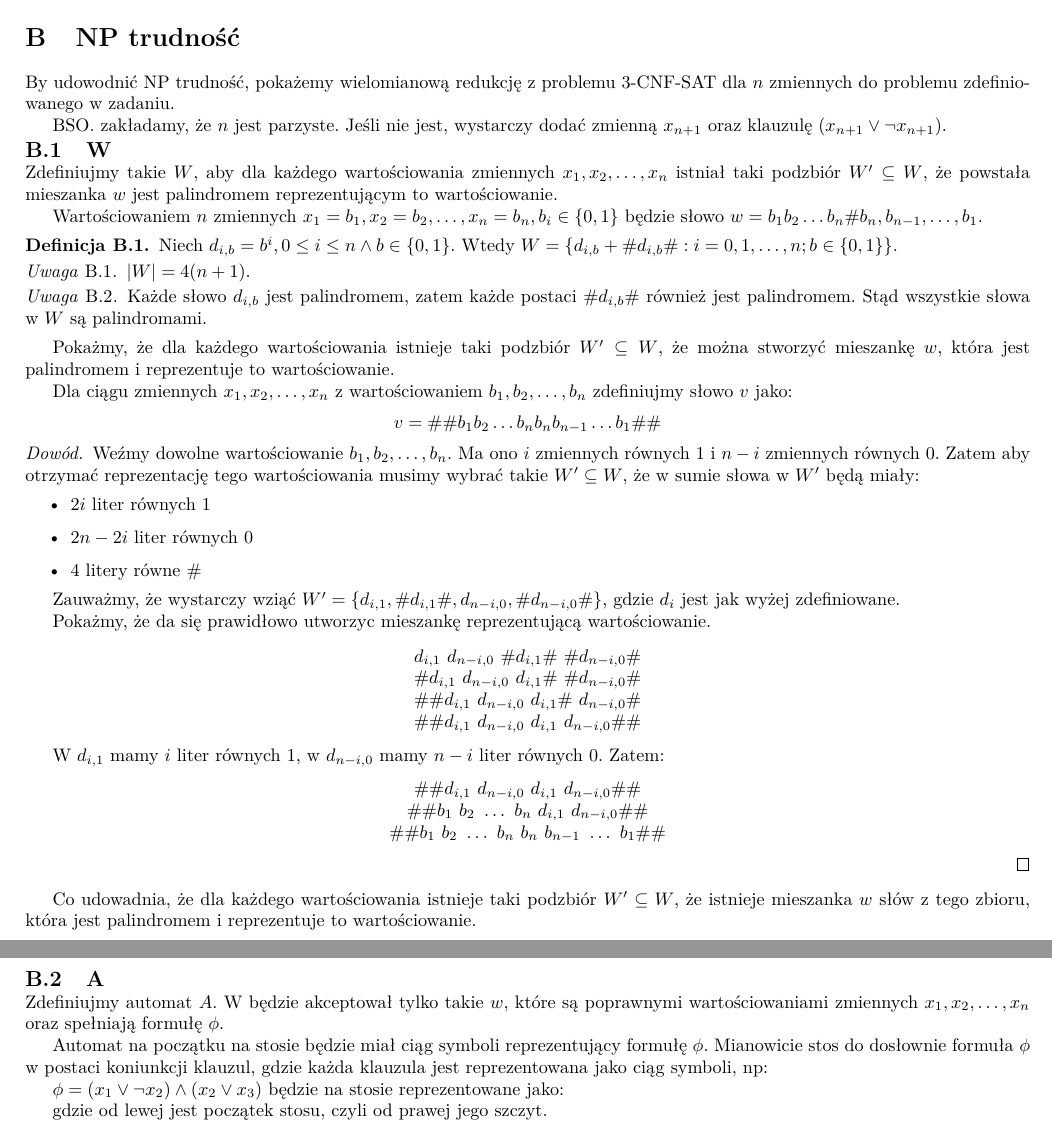
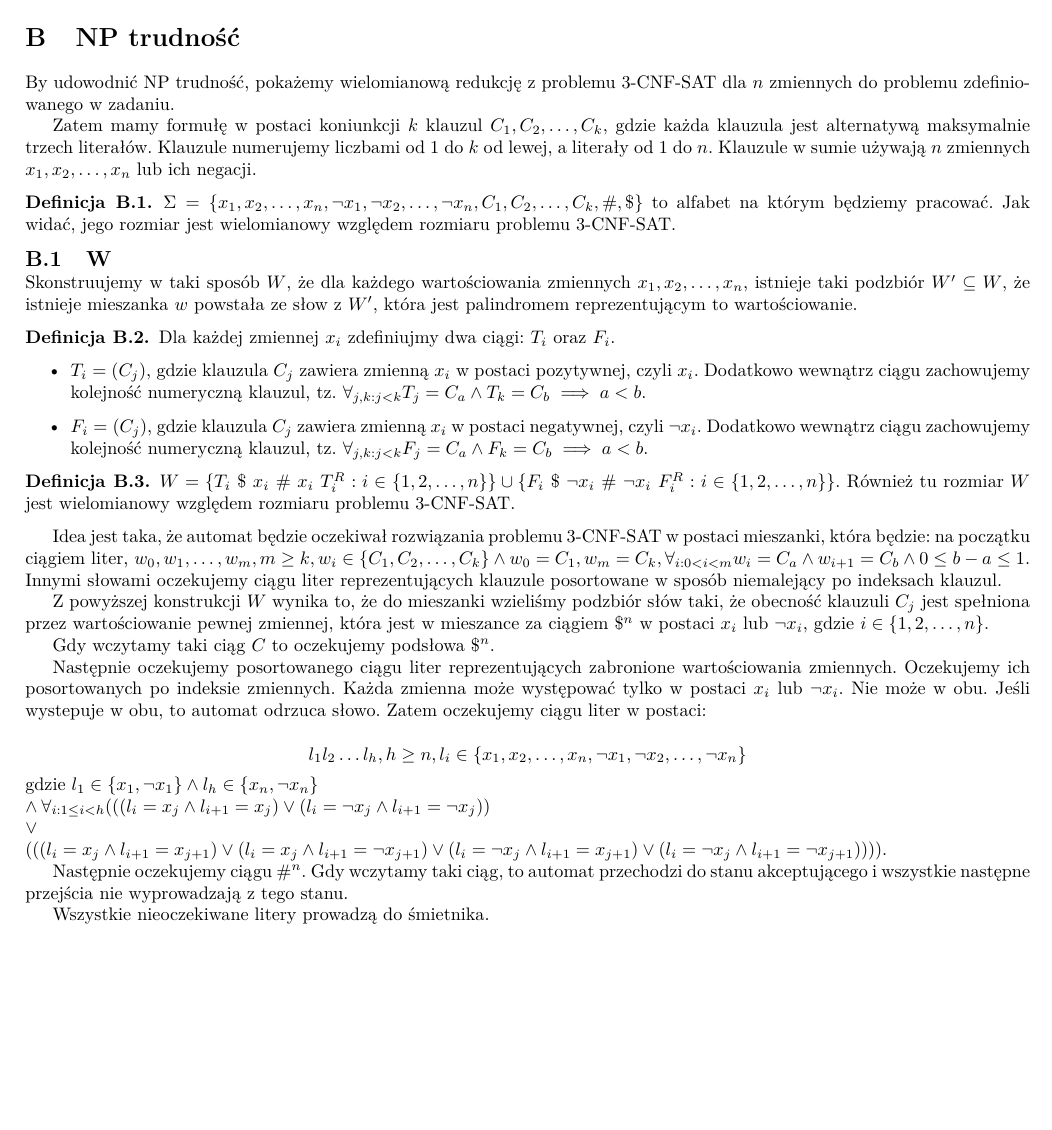
Before and after one commit to MrD4rkne/laac, a LaTeX document (pwd4/pwd4.tex): two parts of pages 1 and 2 of 2 before the commit and part of the page after it, the two joined at a grey line, cut so that both start at the same text, the shorter picture padded with empty space. Compiled offline with pdfLaTeX.

Commit message:
Refactor NP difficulty section to include polynomial reduction from 3-CNF-SAT and clarify construction of palindromic mixtures

```diff
--- a/pwd4/pwd4.tex
+++ b/pwd4/pwd4.tex
@@ -67,86 +67,59 @@ Zatem ten problem jest w klasie NP.
 
 By udowodnić NP trudność, pokażemy wielomianową redukcję z problemu 3-CNF-SAT dla $n$ zmiennych do problemu zdefiniowanego w zadaniu.
 
-BSO. zakładamy, że $n$ jest parzyste. Jeśli nie jest, wystarczy dodać zmienną $x_{n+1}$ oraz klauzulę $(x_{n+1} \lor \neg x_{n+1})$.
+Zatem mamy formułę w postaci koniunkcji $k$ klauzul $C_1, C_2, \ldots, C_k$, gdzie każda klauzula jest alternatywą maksymalnie trzech literałów.
+Klauzule numerujemy liczbami od 1 do $k$ od lewej, a literały od 1 do $n$.
+Klauzule w sumie używają $n$ zmiennych $x_1, x_2, \ldots, x_n$ lub ich negacji.
+
+\begin{definition}
+    $\Sigma = \{ x_1, x_2, \ldots, x_n, \neg x_1, \neg x_2, \ldots, \neg x_n, C_1, C_2, \ldots, C_k, \#, \$ \}$ to alfabet na którym będziemy pracować. Jak widać, jego
+    rozmiar jest wielomianowy względem rozmiaru problemu 3-CNF-SAT.
+\end{definition}
 
 \begin{subsection}{W}
-Zdefiniujmy takie $W$, aby dla każdego wartościowania zmiennych $x_1, x_2, \ldots, x_n$ istniał taki podzbiór $W' \subseteq W$,
- że powstała mieszanka $w$ jest palindromem reprezentującym to wartościowanie.
+    Skonstruujemy w taki sposób $W$, że dla każdego wartościowania zmiennych $x_1, x_2, \ldots, x_{n}$,
+     istnieje taki podzbiór $W' \subseteq W$, że istnieje mieszanka $w$ powstała ze słow z $W'$, która jest palindromem reprezentującym to wartościowanie.
 
-Wartościowaniem $n$ zmiennych $x_1=b_1, x_2=b_2, \ldots, x_n=b_n, b_i \in \{0,1\}$ będzie słowo $w = b_1 b_2 \ldots b_n \# b_n, b_{n-1}, \ldots, b_1$.
+     \begin{definition}
+        Dla każdej zmiennej $x_i$ zdefiniujmy dwa ciągi: $T_i$ oraz $F_i$.
+        \begin{itemize}
+            \item $T_i = (C_j)$, gdzie klauzula $C_j$ zawiera zmienną $x_i$ w postaci pozytywnej, czyli $x_i$. Dodatkowo wewnątrz ciągu zachowujemy kolejność numeryczną klauzul, tz. $\forall_{j, k: j < k} T_j=C_a \land T_k=C_b \implies a < b$.
+            \item $F_i = (C_j)$, gdzie klauzula $C_j$ zawiera zmienną $x_i$ w postaci negatywnej, czyli $\neg x_i$.
+            Dodatkowo wewnątrz ciągu zachowujemy kolejność numeryczną klauzul, tz. $\forall_{j, k: j < k} F_j=C_a \land F_k=C_b \implies a < b$.
+        \end{itemize}
+     \end{definition}
 
-\begin{definition}
-Niech $d_{i, b} = b^i, 0 \leq i \leq n \land b \in \{0,1\}$.
-Wtedy $W = \{ d_{i, b} + \# d_{i, b} \#: i = 0, 1, \ldots, n;  b \in \{0,1\} \}$.
+     \begin{definition}
+        $W = \{ T_i \ \$ \ x_i \ \# \ x_i \ T_i^R: i \in \{1, 2, \ldots, n\} \} \cup \{ F_i \ \$ \ \neg x_i \ \# \ \neg x_i \ F_i^R: i \in \{1, 2, \ldots, n\} \}$.
+        Również tu rozmiar $W$ jest wielomianowy względem rozmiaru problemu 3-CNF-SAT.
+     \end{definition}
 
-\begin{remark}
-$\abs{W} = 4(n+1)$.
-\end{remark}
+     Idea jest taka, że automat będzie oczekiwał rozwiązania problemu 3-CNF-SAT w postaci mieszanki, która będzie:
+     na początku ciągiem liter, $w_0, w_1, \ldots, w_m, m \geq k, w_i \in \{ C_1, C_2, \ldots, C_k \} \land w_0 = C_1, w_m = C_k, \forall_{i: 0 < i < m} w_i=C_a \land w_{i+1}=C_b \land 0 \leq b-a \leq 1$.
+     Innymi słowami oczekujemy ciągu liter reprezentujących klauzule posortowane w sposób niemalejący po indeksach klauzul.
 
-\begin{remark}
-Każde słowo $d_{i,b}$ jest palindromem, zatem każde postaci $ \# d_{i,b} \#$ również jest palindromem.
-Stąd wszystkie słowa w $W$ są palindromami.
-\end{remark}
+     Z powyższej konstrukcji \(W\) wynika to, że do mieszanki wzieliśmy podzbiór słów taki, że obecność klauzuli $C_j$ jest spełniona przez wartościowanie pewnej zmiennej, która jest w mieszance
+     za ciągiem $ \$^n $ w postaci $ x_i $ lub $ \neg x_i $, gdzie $ i \in \{1, 2, \ldots, n\} $.
 
-\end{definition}
+     Gdy wczytamy taki ciąg $C$ to oczekujemy podsłowa $ \$^n $.
 
-Pokażmy, że dla każdego wartościowania istnieje taki podzbiór $W' \subseteq W$, że można stworzyć mieszankę $w$, która jest palindromem i reprezentuje to wartościowanie.
+     Następnie oczekujemy posortowanego ciągu liter reprezentujących zabronione wartościowania zmiennych.
+     Oczekujemy ich posortowanych po indeksie zmiennych. Każda zmienna może występować tylko w postaci $x_i$ lub $ \neg x_i$. Nie może w obu. Jeśli wystepuje w obu,
+     to automat odrzuca słowo.
+    Zatem oczekujemy ciągu liter w postaci:
 
-Dla ciągu zmiennych $x_1, x_2, \ldots, x_n$ z wartościowaniem $b_1, b_2, \ldots, b_n$ zdefiniujmy słowo $v$ jako:
-\[
-v = \# \# b_1 b_2 \ldots b_n b_n b_{n-1} \ldots b_1 \# \#
-\]
-\begin{proof}
-Weźmy dowolne wartościowanie $b_1, b_2, \ldots, b_n$. Ma ono $i$ zmiennych równych $1$ i $n-i$ zmiennych równych $0$.
-Zatem aby otrzymać reprezentację tego wartościowania musimy wybrać takie \(W' \subseteq W\), że w sumie słowa w \(W'\) będą miały:
-\begin{itemize}
-    \item $2i$ liter równych 1
-    \item $2n - 2i$ liter równych 0
-    \item 4 litery równe $\#$
-\end{itemize}
+    \[ l_1 l_2 \ldots l_h, h \geq n, l_i \in \{ x_1, x_2, \ldots, x_n, \neg x_1, \neg x_2, \ldots, \neg x_n \} \]
+    gdzie
+    $ l_1 \in \{ x_1, \neg x_1\} \land l_h \in \{ x_n, \neg x_n\} \\
+    \land \forall_{i: 1 \leq i < h}
+    (((l_i = x_j \land l_{i+1} = x_j) \lor (l_i = \neg x_j \land l_{i+1} = \neg x_j)) \\
+    \lor \\
+    (((l_i = x_j \land l_{i+1} = x_{j+1}) \lor (l_i = x_j \land l_{i+1} = \neg x_{j+1}) \lor (l_i = \neg x_j \land l_{i+1} = x_{j+1}) \lor (l_i = \neg x_j \land l_{i+1} = \neg x_{j+1}))))
+    $.
 
-Zauważmy, że wystarczy wziąć $W' = \{ d_{i,1}, \#d_{i,1}\#, d_{n-i, 0}, \# d_{n-i, 0} \# \}$, gdzie $d_i$ jest jak wyżej zdefiniowane.
+    Następnie oczekujemy ciągu $ \#^n$. Gdy wczytamy taki ciąg, to automat przechodzi do stanu akceptującego i wszystkie następne przejścia nie wyprowadzają z tego stanu.
 
-Pokażmy, że da się prawidłowo utworzyc mieszankę reprezentującą wartościowanie.
-
-\begin{center}
-    $d_{i,1} \ d_{n-i, 0} \ \#d_{i,1}\# \ \# d_{n-i, 0} \#$
-
-    $ \# d_{i,1} \ d_{n-i, 0} \ d_{i,1}\# \ \# d_{n-i, 0} \#$
-
-    $ \# \# d_{i,1} \ d_{n-i, 0} \ d_{i,1}\# \ d_{n-i, 0} \#$
-
-    $ \# \# d_{i,1} \ d_{n-i, 0} \ d_{i,1} \ d_{n-i, 0} \#\#$
-
-\end{center}
-
-W $d_{i,1}$ mamy $i$ liter równych 1, w $d_{n-i,0}$ mamy $n-i$ liter równych 0.
-Zatem:
-\begin{center}
-    $ \# \# d_{i,1} \ d_{n-i, 0} \ d_{i,1} \ d_{n-i, 0} \#\#$
-
-    $\# \# b_1 \ b_2 \ \ldots \ b_n \ d_{i,1} \ d_{n-i, 0} \#\#$
-
-    $\# \# b_1 \ b_2 \ \ldots \ b_n \ b_n \ b_{n-1} \ \ldots \ b_1 \#\#$
-\end{center}
-
-\end{proof}
-
-Co udowadnia, że dla każdego wartościowania istnieje taki podzbiór $W' \subseteq W$, że istnieje mieszanka $w$ słów z tego zbioru, która jest palindromem i reprezentuje to wartościowanie.
-
-\end{subsection}
-
-\begin{subsection}{A}
-Zdefiniujmy automat $A$. W będzie akceptował tylko takie $w$, które są poprawnymi wartościowaniami zmiennych $x_1, x_2, \ldots, x_n$
-oraz spełniają formułę $\phi$.
-
-Automat na początku na stosie będzie miał ciąg symboli reprezentujący formułę $\phi$.
-Mianowicie stos do dosłownie formuła $\phi$ w postaci koniunkcji klauzul, gdzie każda klauzula jest reprezentowana jako ciąg symboli, np:
-
-$ \phi = (x_1 \lor \neg x_2) \land (x_2 \lor x_3)$ będzie na stosie reprezentowane jako:
-
-
-gdzie od lewej jest początek stosu, czyli od prawej jego szczyt.
+    Wszystkie nieoczekiwane litery prowadzą do śmietnika.
 \end{subsection}
 
 \end{section}
```
